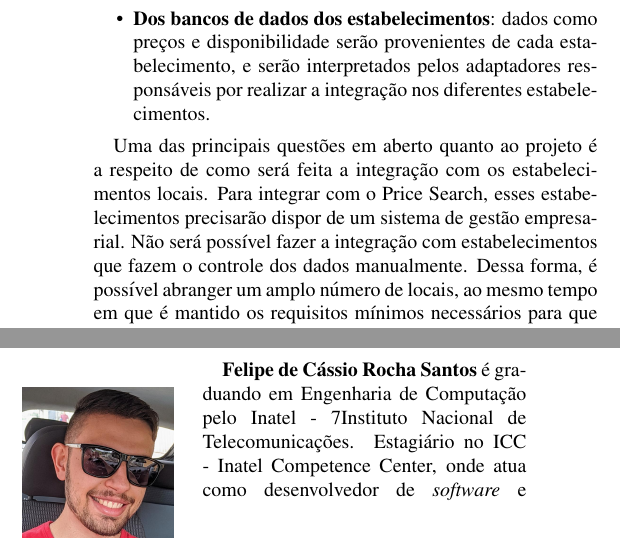
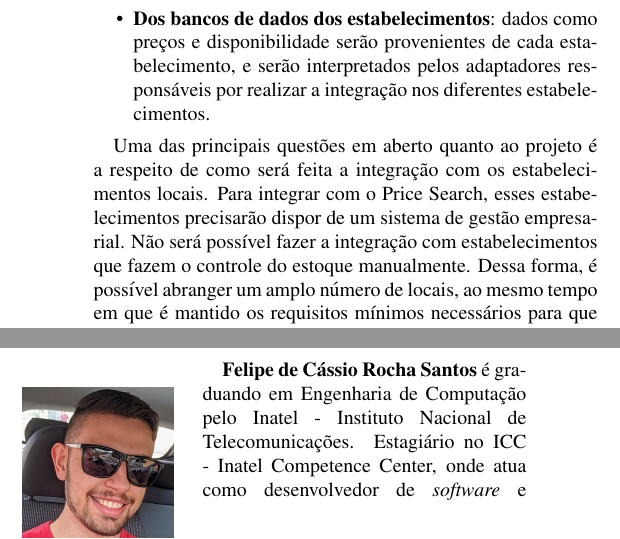
Before and after one commit to price-search/paper, a LaTeX paper (main.tex, which reads secoes/04-proposta.tex, secoes/07-biografia.tex): two parts of the columns of pages 5 and 8 of 9, joined at a grey line, cut so that both start at the same text. Compiled offline with pdfLaTeX.

Commit message:
Updates from Overleaf

```diff
--- a/secoes/04-proposta.tex
+++ b/secoes/04-proposta.tex
@@ -121,7 +121,7 @@ A coleta dos dados é parte fundamental do projeto, e ela pode ser dividida em d
     \item \textbf{Dos bancos de dados dos estabelecimentos}: dados como preços e disponibilidade serão provenientes de cada estabelecimento, e serão interpretados pelos adaptadores responsáveis por realizar a integração nos diferentes estabelecimentos.
 \end{itemize}
 
-Uma das principais questões em aberto quanto ao projeto é a respeito de como será feita a integração com os estabelecimentos locais. Para integrar com o Price Search, esses estabelecimentos precisarão dispor de um sistema de gestão empresarial. Não será possível fazer a integração com estabelecimentos que fazem o controle dos dados manualmente. Dessa forma, é possível abranger um amplo número de locais, ao mesmo tempo em que é mantido os requisitos mínimos necessários para que a integração garanta dados consistentes e atualizados em um tempo razoável.
+Uma das principais questões em aberto quanto ao projeto é a respeito de como será feita a integração com os estabelecimentos locais. Para integrar com o Price Search, esses estabelecimentos precisarão dispor de um sistema de gestão empresarial. Não será possível fazer a integração com estabelecimentos que fazem o controle do estoque manualmente. Dessa forma, é possível abranger um amplo número de locais, ao mesmo tempo em que é mantido os requisitos mínimos necessários para que a integração garanta dados consistentes e atualizados em um tempo razoável.
 
 A integração será desenvolvida respeitando alguns princípios para garantir uma ampla adoção e menor resistência:
 \begin{itemize}
--- a/secoes/07-biografia.tex
+++ b/secoes/07-biografia.tex
@@ -4,7 +4,7 @@
 \includegraphics[width=\linewidth]{figuras/autor_felipe.jpg}
 \end{wrapfigure}
 
-\textbf{Felipe de Cássio Rocha Santos} é graduando em Engenharia de Computação pelo Inatel - 7Instituto Nacional de Telecomunicações. Estagiário no ICC - Inatel Competence Center, onde atua como desenvolvedor de \textit{software} e \textit{DevOps}. Entusiasta da tecnologia, é apaixonado por código aberto, \textit{containers}, GitHub e Linux.\newline
+\textbf{Felipe de Cássio Rocha Santos} é graduando em Engenharia de Computação pelo Inatel - Instituto Nacional de Telecomunicações. Estagiário no ICC - Inatel Competence Center, onde atua como desenvolvedor de \textit{software} e \textit{DevOps}. Entusiasta da tecnologia, é apaixonado por código aberto, \textit{containers}, GitHub e Linux.\newline
 
 \begin{wrapfigure}{l}{0.3\linewidth}
 \includegraphics[width=\linewidth]{figuras/autor_igor.png}
```
